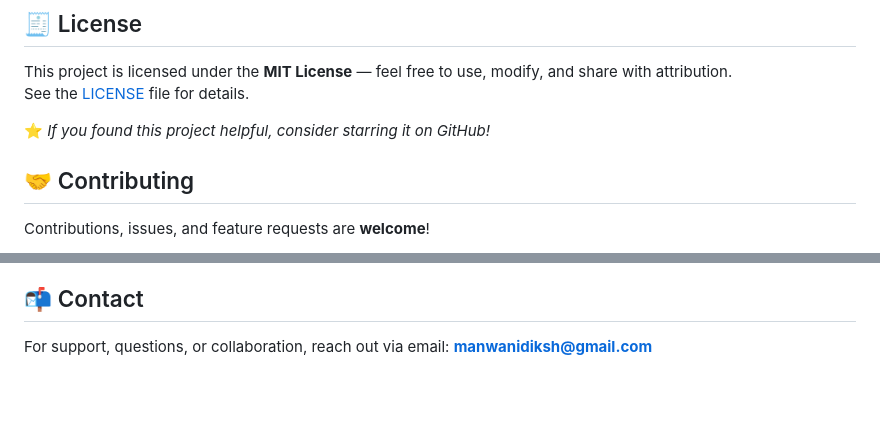
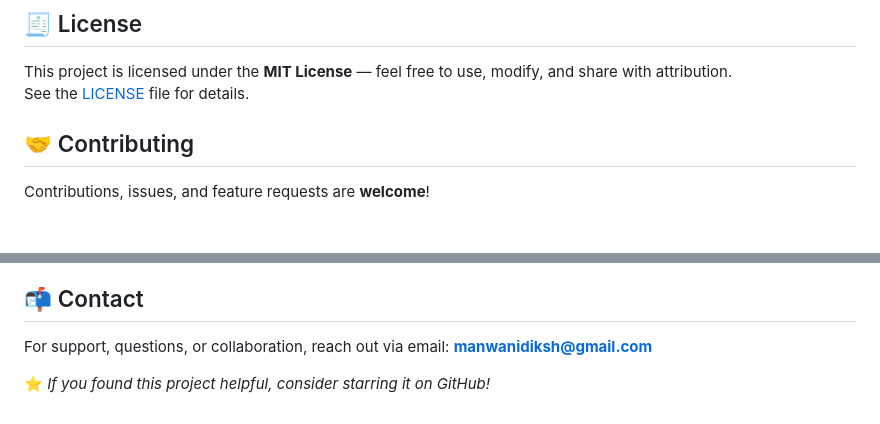
Before and after one commit to ManwaniDiksha/SheltR-Disaster-Assistance-System, a Markdown page: README.md, 2 parts joined by grey strips. GitHub-like rendering; blank space fills up the shorter version.

```diff
--- a/README.md
+++ b/README.md
@@ -320,8 +320,6 @@ The Login section has the same validations and once the user enters the correct
 This project is licensed under the **MIT License** — feel free to use, modify, and share with attribution.
 See the [LICENSE](LICENSE) file for details.
 
-⭐ *If you found this project helpful, consider starring it on GitHub!*
-
 ## 🤝 Contributing
 Contributions, issues, and feature requests are **welcome**!
 
@@ -333,3 +331,6 @@ Contributions, issues, and feature requests are **welcome**!
 
 ## 📬 Contact
 For support, questions, or collaboration, reach out via email: **manwanidiksh@gmail.com**
+
+
+⭐ *If you found this project helpful, consider starring it on GitHub!*
```
